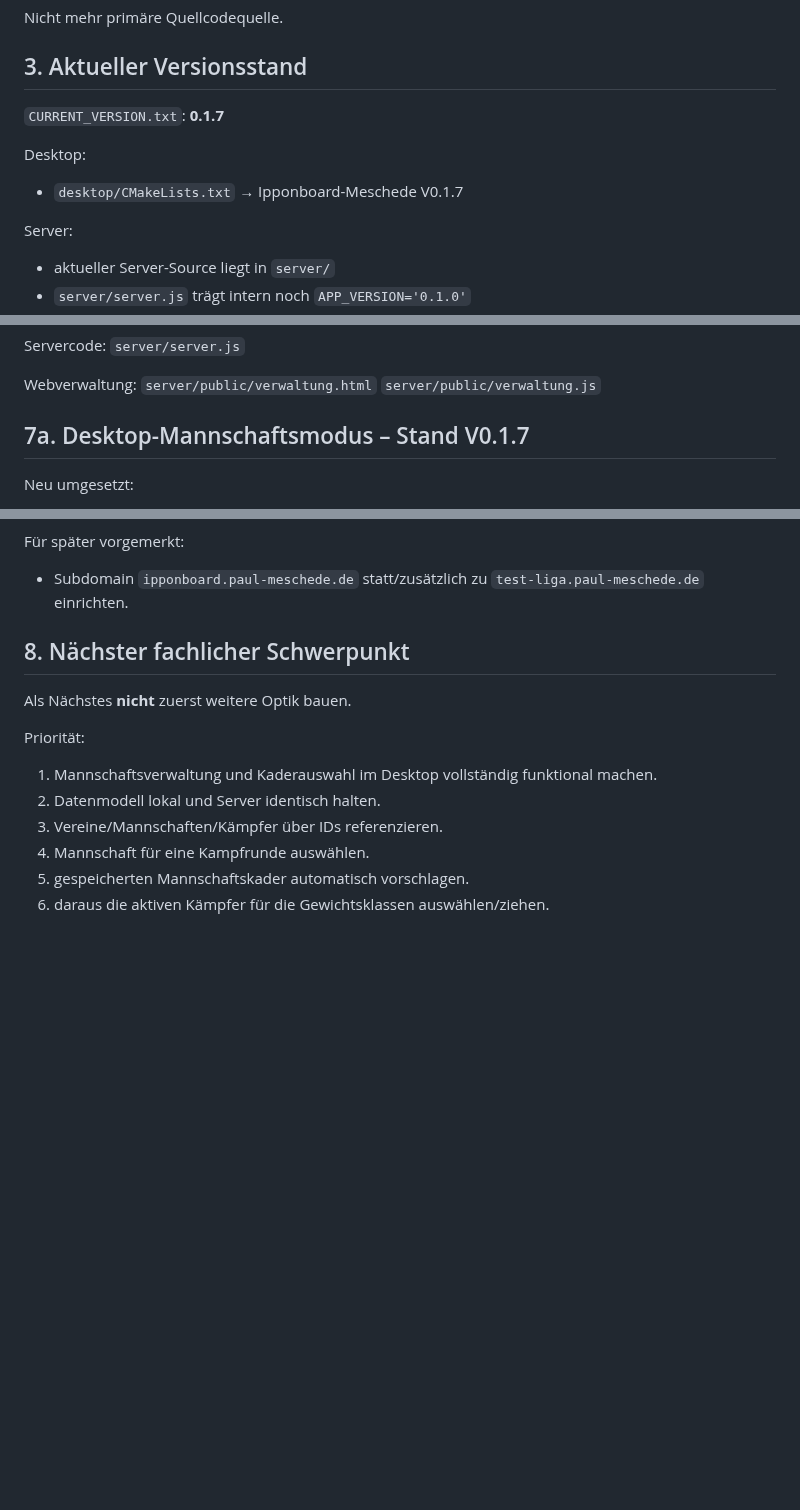
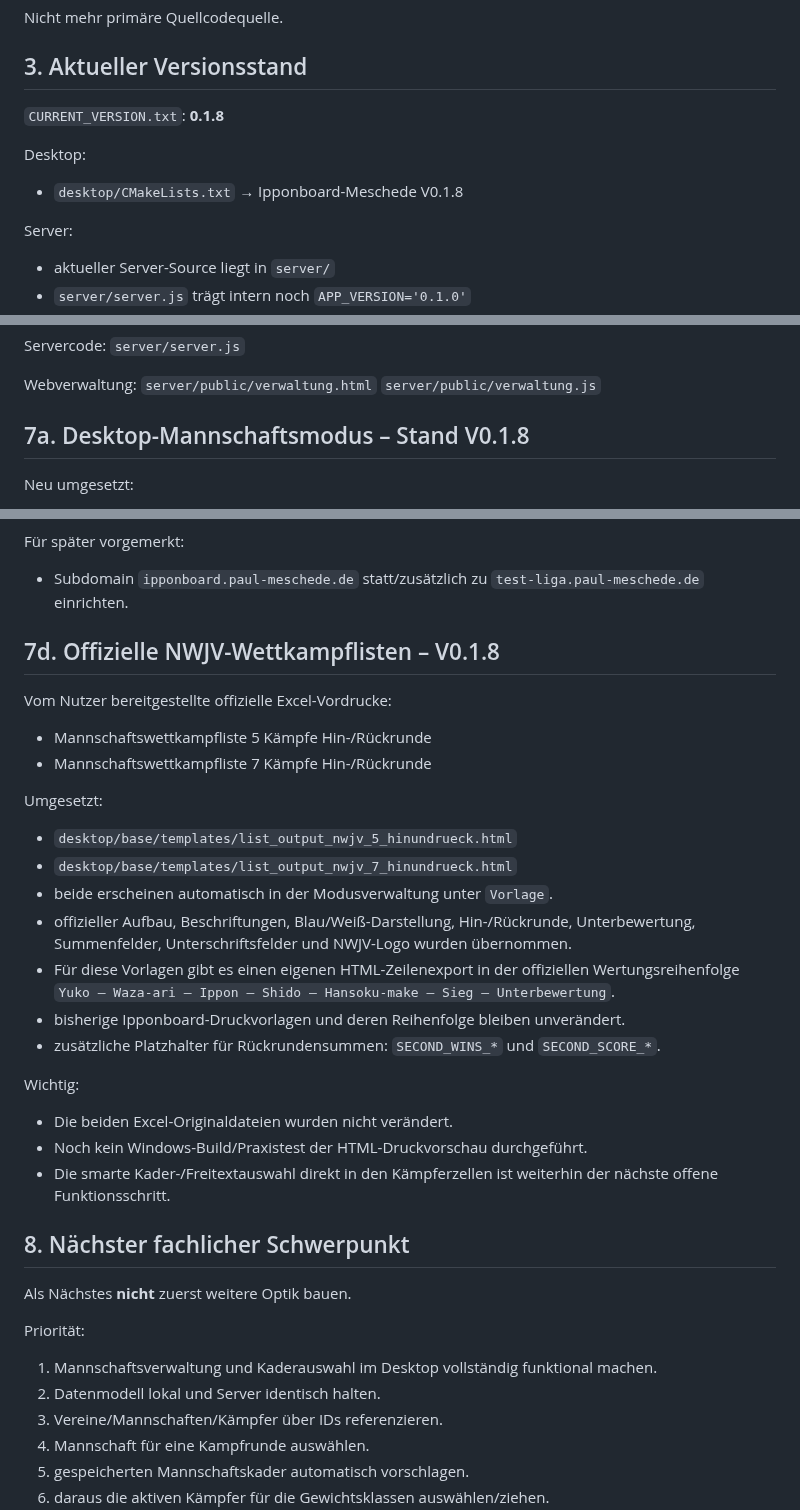
Before and after one commit to Judo-Meschede/Ipponboard-Meschede, a Markdown page: docs/PROJECT_HANDOFF.md, 3 parts joined by grey strips. GitHub-like rendering; blank space fills up the shorter version.

Commit message:
Document official NWJV list templates

```diff
--- a/docs/PROJECT_HANDOFF.md
+++ b/docs/PROJECT_HANDOFF.md
@@ -67,10 +67,10 @@ Nicht mehr primäre Quellcodequelle.
 
 ## 3. Aktueller Versionsstand
 
-`CURRENT_VERSION.txt`: **0.1.7**
+`CURRENT_VERSION.txt`: **0.1.8**
 
 Desktop:
-- `desktop/CMakeLists.txt` → Ipponboard-Meschede V0.1.7
+- `desktop/CMakeLists.txt` → Ipponboard-Meschede V0.1.8
 
 Server:
 - aktueller Server-Source liegt in `server/`
@@ -178,7 +178,7 @@ Webverwaltung:
 `server/public/verwaltung.html`
 `server/public/verwaltung.js`
 
-## 7a. Desktop-Mannschaftsmodus – Stand V0.1.7
+## 7a. Desktop-Mannschaftsmodus – Stand V0.1.8
 
 Neu umgesetzt:
 - Desktop liest den lokalen Offline-Snapshot `data/masterdata.json`.
@@ -244,6 +244,26 @@ Noch nicht durchgeführt:
 
 Für später vorgemerkt:
 - Subdomain `ipponboard.paul-meschede.de` statt/zusätzlich zu `test-liga.paul-meschede.de` einrichten.
+
+## 7d. Offizielle NWJV-Wettkampflisten – V0.1.8
+
+Vom Nutzer bereitgestellte offizielle Excel-Vordrucke:
+- Mannschaftswettkampfliste 5 Kämpfe Hin-/Rückrunde
+- Mannschaftswettkampfliste 7 Kämpfe Hin-/Rückrunde
+
+Umgesetzt:
+- `desktop/base/templates/list_output_nwjv_5_hinundrueck.html`
+- `desktop/base/templates/list_output_nwjv_7_hinundrueck.html`
+- beide erscheinen automatisch in der Modusverwaltung unter `Vorlage`.
+- offizieller Aufbau, Beschriftungen, Blau/Weiß-Darstellung, Hin-/Rückrunde, Unterbewertung, Summenfelder, Unterschriftsfelder und NWJV-Logo wurden übernommen.
+- Für diese Vorlagen gibt es einen eigenen HTML-Zeilenexport in der offiziellen Wertungsreihenfolge `Yuko – Waza-ari – Ippon – Shido – Hansoku-make – Sieg – Unterbewertung`.
+- bisherige Ipponboard-Druckvorlagen und deren Reihenfolge bleiben unverändert.
+- zusätzliche Platzhalter für Rückrundensummen: `SECOND_WINS_*` und `SECOND_SCORE_*`.
+
+Wichtig:
+- Die beiden Excel-Originaldateien wurden nicht verändert.
+- Noch kein Windows-Build/Praxistest der HTML-Druckvorschau durchgeführt.
+- Die smarte Kader-/Freitextauswahl direkt in den Kämpferzellen ist weiterhin der nächste offene Funktionsschritt.
 
 ## 8. Nächster fachlicher Schwerpunkt
 
```
